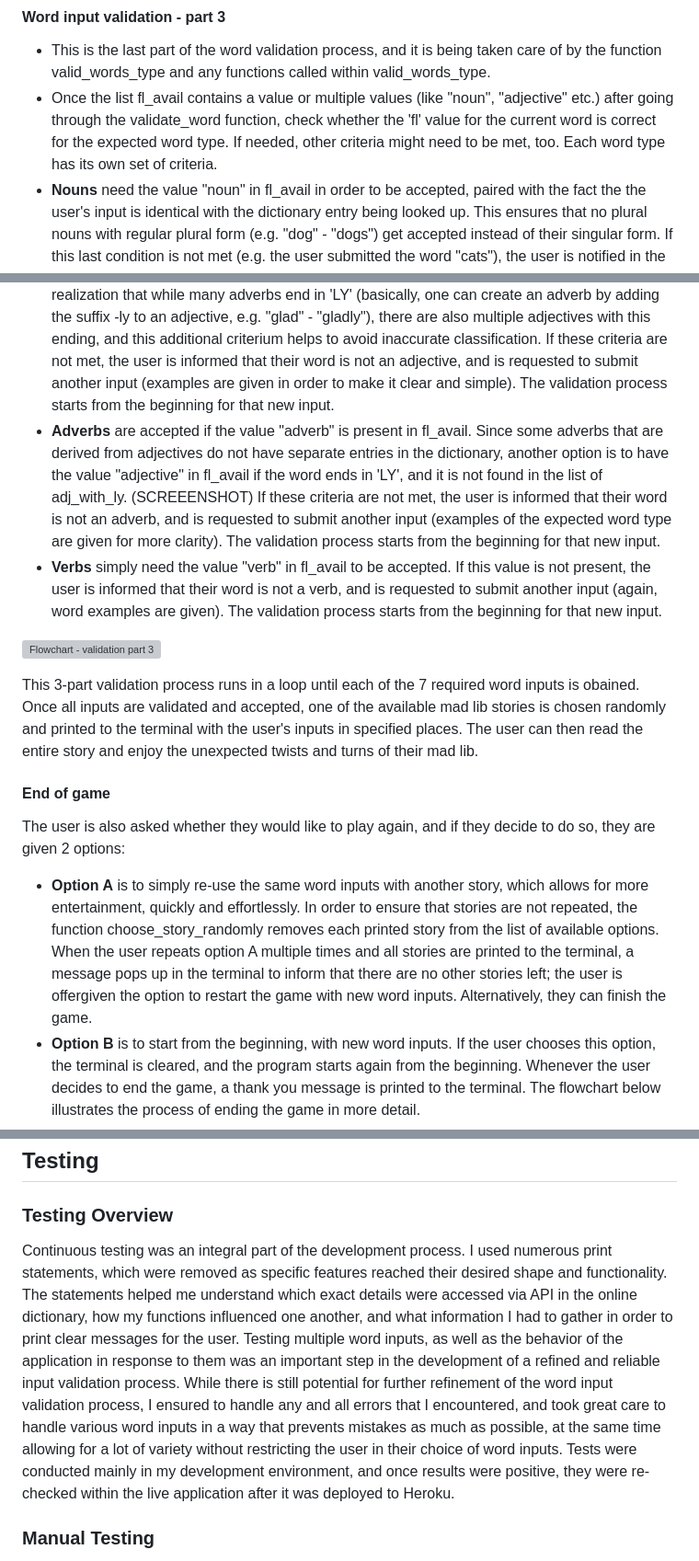
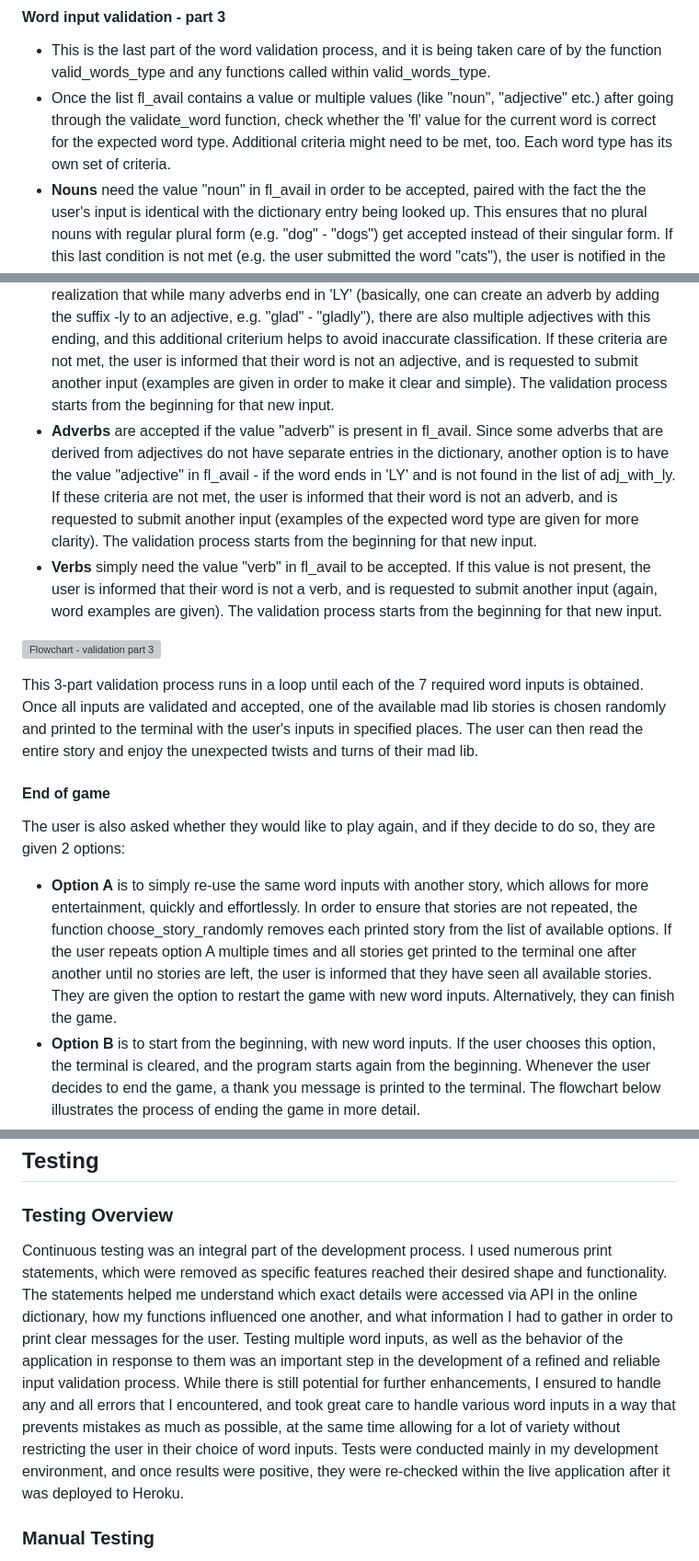
Before and after one commit to Agnieszka-21/madlibs, a Markdown page: README.md, 3 parts joined by grey strips. Shown: that part at 92% size. Rendered like a GitHub page; grey boxes are pictures that could not be loaded.

```diff
--- a/README.md
+++ b/README.md
@@ -169,21 +168,21 @@ Since getting 7 valid word inputs from the user (2 nouns, 1 plural noun, 2 adjec
 #### Word input validation - part 3
 
 - This is the last part of the word validation process, and it is being taken care of by the function valid_words_type and any  functions called within valid_words_type.
-- Once the list fl_avail contains a value or multiple values (like "noun", "adjective" etc.) after going through the validate_word function, check whether the 'fl' value for the current word is correct for the expected word type. If needed, other criteria might need to be met, too. Each word type has its own set of criteria.
+- Once the list fl_avail contains a value or multiple values (like "noun", "adjective" etc.) after going through the validate_word function, check whether the 'fl' value for the current word is correct for the expected word type. Additional criteria might need to be met, too. Each word type has its own set of criteria.
 - __Nouns__ need the value "noun" in fl_avail in order to be accepted, paired with the fact the the user's input is identical with the dictionary entry being looked up. This ensures that no plural nouns with regular plural form (e.g. "dog" - "dogs") get accepted instead of their singular form. If this last condition is not met (e.g. the user submitted the word "cats"), the user is notified in the terminal that their word is slightly different from a specific valid option, and their input is automatically replaced by that valid word (e.g. "cat"). If the value "noun" is not present, the user is informed that their word is not a noun, and a new input is requested. The message includes examples of the expected word type. Once a new input is obtained, the entire validation process is restarted for the new word input.
 - __Plural nouns__ are accepted if the value "plural noun" is found within fl_avail, which works well for nouns with irregular plural form. Another acceptable option is if the value "noun" is present within fl_avail and the entry's key 'ins' (inflections) can be accessed (not all noun entries have that key), and the word input is identical with the value related to the nested key 'if' (for words with more than one syllable, asterisks * are present inside that value to mark the division into syllables, so these had to be removed first). Should that last criterium not be met, the user is informed that their word seems to be a singular rather than plural form of a noun and is asked for another input. One last acceptable option is if the value "noun" is found in fl_avail and the submitted word was found under the key 'stems' in the dictionary (which lists all the entry's headwords, variants, inflections... including its plural form). If neither of these options applies, the user is informed that their word is not a plural noun, and is requested to submit another word input.
 - __Adjectives__ are acceped if the value "adjective" is found in fl_avail, as long as the word does not end in 'LY'. Otherwise, if an adjective ends in 'LY', an additional criterium must be met: the adjective needs to be found in the list adj_with_ly. This additional requirement resulted from the realization that while many adverbs end in 'LY' (basically, one can create an adverb by adding the suffix -ly to an adjective, e.g. "glad" - "gladly"), there are also multiple adjectives with this ending, and this additional criterium helps to avoid inaccurate classification. If these criteria are not met, the user is informed that their word is not an adjective, and is requested to submit another input (examples are given in order to make it clear and simple). The validation process starts from the beginning for that new input.
-- __Adverbs__ are accepted if the value "adverb" is present in fl_avail. Since some adverbs that are derived from adjectives do not have separate entries in the dictionary, another option is to have the value "adjective" in fl_avail if the word ends in 'LY', and it is not found in the list of adj_with_ly. (SCREEENSHOT) If these criteria are not met, the user is informed that their word is not an adverb, and is requested to submit another input (examples of the expected word type are given for more clarity). The validation process starts from the beginning for that new input.
+- __Adverbs__ are accepted if the value "adverb" is present in fl_avail. Since some adverbs that are derived from adjectives do not have separate entries in the dictionary, another option is to have the value "adjective" in fl_avail - if the word ends in 'LY' and is not found in the list of adj_with_ly. If these criteria are not met, the user is informed that their word is not an adverb, and is requested to submit another input (examples of the expected word type are given for more clarity). The validation process starts from the beginning for that new input.
 - __Verbs__ simply need the value "verb" in fl_avail to be accepted. If this value is not present, the user is informed that their word is not a verb, and is requested to submit another input (again, word examples are given). The validation process starts from the beginning for that new input.
 
 ![Flowchart - validation part 3](https://github.com/Agnieszka-21/madlibs/blob/main/assets/flowcharts/flow_validation3.png)
 
-This 3-part validation process runs in a loop until each of the 7 required word inputs is obained. Once all inputs are validated and accepted, one of the available mad lib stories is chosen randomly and printed to the terminal with the user's inputs in specified places. The user can then read the entire story and enjoy the unexpected twists and turns of their mad lib.
+This 3-part validation process runs in a loop until each of the 7 required word inputs is obtained. Once all inputs are validated and accepted, one of the available mad lib stories is chosen randomly and printed to the terminal with the user's inputs in specified places. The user can then read the entire story and enjoy the unexpected twists and turns of their mad lib.
 
 #### End of game
 
 The user is also asked whether they would like to play again, and if they decide to do so, they are given 2 options:
-  - __Option A__ is to simply re-use the same word inputs with another story, which allows for more entertainment, quickly and effortlessly. In order to ensure that stories are not repeated, the function choose_story_randomly removes each printed story from the list of available options. When the user repeats option A multiple times and all stories are printed to the terminal, a message pops up in the terminal to inform that there are no other stories left; the user is offergiven the option to restart the game with new word inputs. Alternatively, they can finish the game.
+  - __Option A__ is to simply re-use the same word inputs with another story, which allows for more entertainment, quickly and effortlessly. In order to ensure that stories are not repeated, the function choose_story_randomly removes each printed story from the list of available options. If the user repeats option A multiple times and all stories get printed to the terminal one after another until no stories are left, the user is informed that they have seen all available stories. They are given the option to restart the game with new word inputs. Alternatively, they can finish the game.
   - __Option B__ is to start from the beginning, with new word inputs. If the user chooses this option, the terminal is cleared, and the program starts again from the beginning.
 Whenever the user decides to end the game, a thank you message is printed to the terminal. The flowchart below illustrates the process of ending the game in more detail.
 
@@ -283,7 +282,7 @@ Since the application runs in a terminal and the Code Institute's template clear
 
 ### Testing Overview
 
-Continuous testing was an integral part of the development process. I used numerous print statements, which were removed as specific features reached their desired shape and functionality. The statements helped me understand which exact details were accessed via API in the online dictionary, how my functions influenced one another, and what information I had to gather in order to print clear messages for the user. Testing multiple word inputs, as well as the behavior of the application in response to them was an important step in the development of a refined and reliable input validation process. While there is still potential for further refinement of the word input validation process, I ensured to handle any and all errors that I encountered, and took great care to handle various word inputs in a way that prevents mistakes as much as possible, at the same time allowing for a lot of variety without restricting the user in their choice of word inputs. Tests were conducted mainly in my development environment, and once results were positive, they were re-checked within the live application after it was deployed to Heroku.
+Continuous testing was an integral part of the development process. I used numerous print statements, which were removed as specific features reached their desired shape and functionality. The statements helped me understand which exact details were accessed via API in the online dictionary, how my functions influenced one another, and what information I had to gather in order to print clear messages for the user. Testing multiple word inputs, as well as the behavior of the application in response to them was an important step in the development of a refined and reliable input validation process. While there is still potential for further enhancements, I ensured to handle any and all errors that I encountered, and took great care to handle various word inputs in a way that prevents mistakes as much as possible, at the same time allowing for a lot of variety without restricting the user in their choice of word inputs. Tests were conducted mainly in my development environment, and once results were positive, they were re-checked within the live application after it was deployed to Heroku.
 
 ### Manual Testing
 
```
Also changed, not shown: other parts of README.md (+15 -16 lines), assets/screenshots/mad_story_and_play_again.png.
